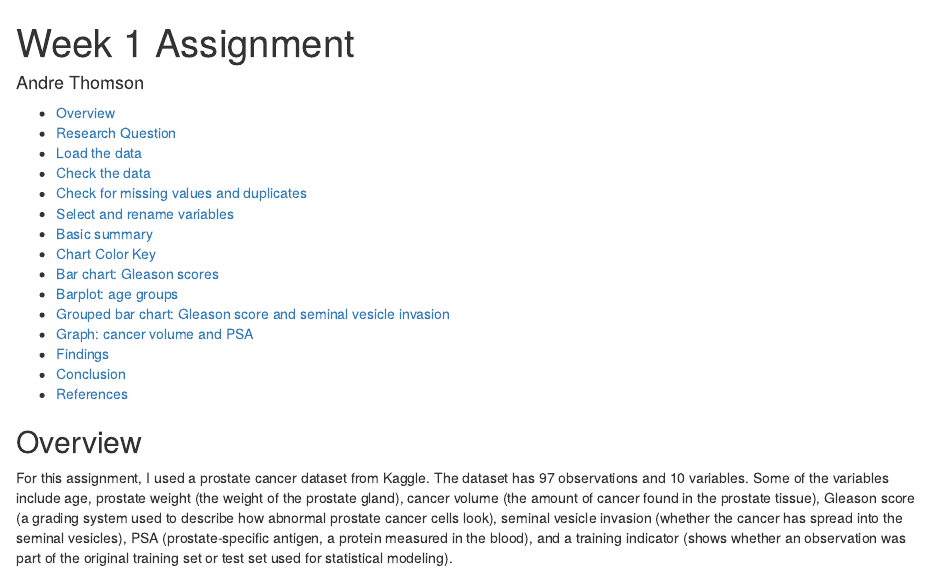
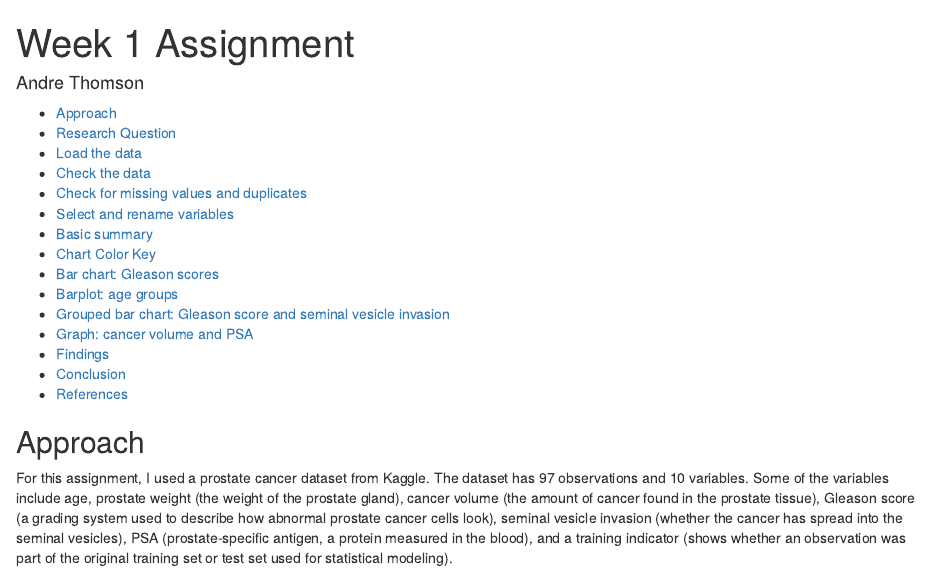
Before and after one commit to athomsonsps/DATA607, an R Markdown document (Week01/DATA607Week1Assignment.Rmd): the page in a window 1100 px wide, from its top. Rendered offline with R 4.5, knitr and Pandoc, with nearby package versions.

Commit message:
Revise overview section to approach section
Updated the document to reflect the approach taken in the assignment.

```diff
--- a/Week01/DATA607Week1Assignment.Rmd
+++ b/Week01/DATA607Week1Assignment.Rmd
@@ -7,7 +7,7 @@ output:
     self_contained: true
 ---
 
-## Overview
+## Approach
 
 For this assignment, I used a prostate cancer dataset from Kaggle. The dataset has 97 observations and 10 variables. Some of the variables include age, prostate weight (the weight of the prostate gland), cancer volume (the amount of cancer found in the prostate tissue), Gleason score (a grading system used to describe how abnormal prostate cancer cells look), seminal vesicle invasion (whether the cancer has spread into the seminal vesicles), PSA (prostate-specific antigen, a protein measured in the blood), and a training indicator (shows whether an observation was part of the original training set or test set used for statistical modeling).
 
```
